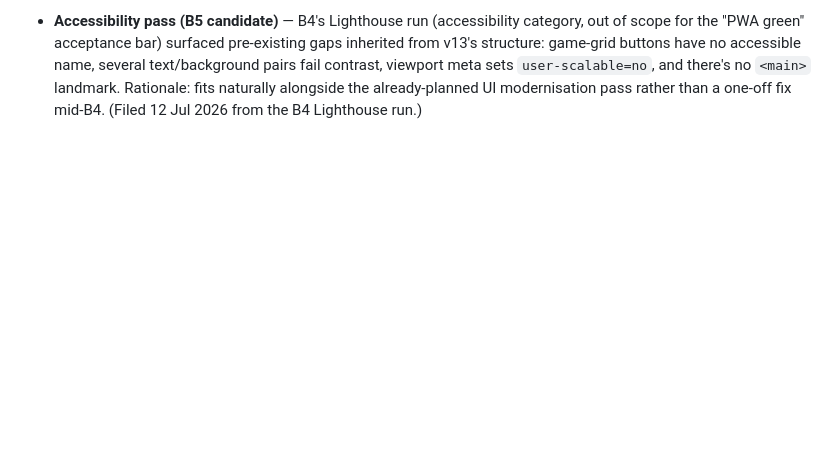
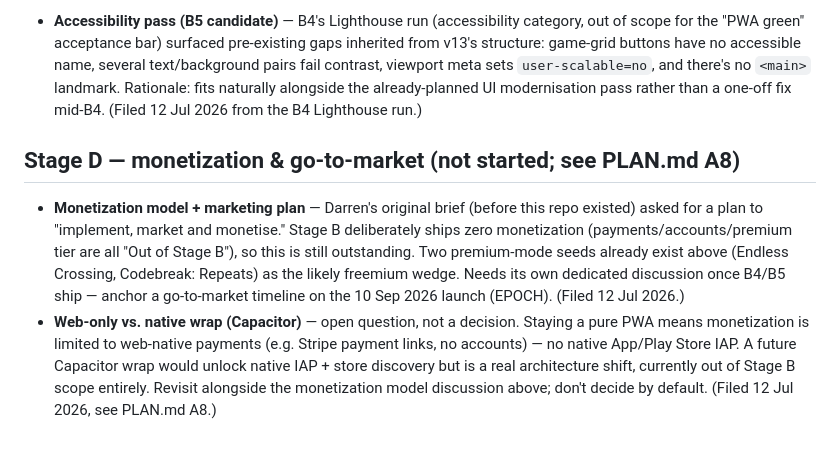
Before and after one commit to DVRNZ86/daybatch, a Markdown page: IDEAS.md, the part around the change. Rendered like a GitHub page; blank space fills up the shorter version.

```diff
--- a/IDEAS.md
+++ b/IDEAS.md
@@ -25,3 +25,8 @@ New ideas land here with a one-line rationale. Nothing exits mid-phase; entries
 - **Lexi content depth** — only 222 of the 430 six-letter dictionary words qualify as puzzles (7–16 targets), and the daily hash can repeat one at any time. Two levers: expand the 6-letter dictionary (every qualifying addition = a new puzzle) and/or add no-repeat daily scheduling once history storage exists (B2+). Rationale: ~7 months of unique dailies is thin if the game gets traction. (Filed 11 Jul 2026.)
 - **Lexi dictionary gaps + bonus words** — the curated 2,425-word list is US-spelled and has holes (Darren's playtest: "teen" and "centre" rejected; "center" present). Bigger design gap: only the day's *target* words are accepted — any other legitimate word shakes red with no credit. Consider a broader validation dictionary with a "bonus words" counter (Wordscapes convention), separate from the curated target list. Changes accepted-word behaviour → needs a phase + approval. (Filed 11 Jul 2026 from Darren's playtest.)
 - **Accessibility pass (B5 candidate)** — B4's Lighthouse run (accessibility category, out of scope for the "PWA green" acceptance bar) surfaced pre-existing gaps inherited from v13's structure: game-grid buttons have no accessible name, several text/background pairs fail contrast, viewport meta sets `user-scalable=no`, and there's no `<main>` landmark. Rationale: fits naturally alongside the already-planned UI modernisation pass rather than a one-off fix mid-B4. (Filed 12 Jul 2026 from the B4 Lighthouse run.)
+
+## Stage D — monetization & go-to-market (not started; see PLAN.md A8)
+
+- **Monetization model + marketing plan** — Darren's original brief (before this repo existed) asked for a plan to "implement, market and monetise." Stage B deliberately ships zero monetization (payments/accounts/premium tier are all "Out of Stage B"), so this is still outstanding. Two premium-mode seeds already exist above (Endless Crossing, Codebreak: Repeats) as the likely freemium wedge. Needs its own dedicated discussion once B4/B5 ship — anchor a go-to-market timeline on the 10 Sep 2026 launch (EPOCH). (Filed 12 Jul 2026.)
+- **Web-only vs. native wrap (Capacitor)** — open question, not a decision. Staying a pure PWA means monetization is limited to web-native payments (e.g. Stripe payment links, no accounts) — no native App/Play Store IAP. A future Capacitor wrap would unlock native IAP + store discovery but is a real architecture shift, currently out of Stage B scope entirely. Revisit alongside the monetization model discussion above; don't decide by default. (Filed 12 Jul 2026, see PLAN.md A8.)
```
Also changed, not shown: PLAN.md (+7 -0 lines).
